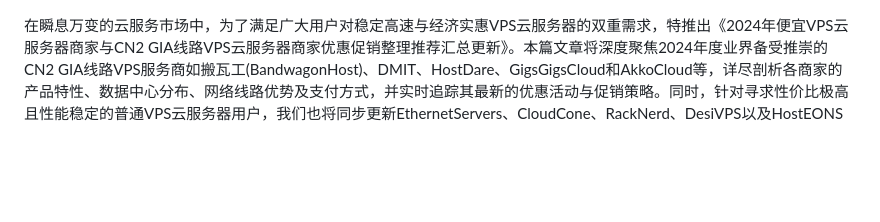
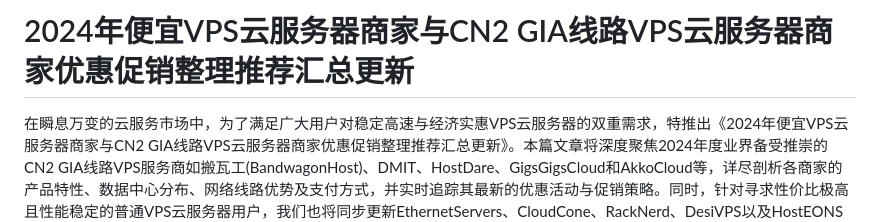
Before and after one commit to vps59/vps59.github.io, a Markdown page: README.md, the part around the change. GitHub-like rendering; blank space fills up the shorter version.

```diff
--- a/README.md
+++ b/README.md
@@ -1,3 +1,4 @@
+# 2024年便宜VPS云服务器商家与CN2 GIA线路VPS云服务器商家优惠促销整理推荐汇总更新
 在瞬息万变的云服务市场中，为了满足广大用户对稳定高速与经济实惠VPS云服务器的双重需求，特推出《2024年便宜VPS云服务器商家与CN2 GIA线路VPS云服务器商家优惠促销整理推荐汇总更新》。本篇文章将深度聚焦2024年度业界备受推崇的CN2 GIA线路VPS服务商如搬瓦工(BandwagonHost)、DMIT、HostDare、GigsGigsCloud和AkkoCloud等，详尽剖析各商家的产品特性、数据中心分布、网络线路优势及支付方式，并实时追踪其最新的优惠活动与促销策略。同时，针对寻求性价比极高且性能稳定的普通VPS云服务器用户，我们也将同步更新EthernetServers、CloudCone、RackNerd、DesiVPS以及HostEONS等知名商家的优惠促销信息。本篇指南将持续维护并定期更新，旨在为读者提供一站式、全方位的2024年VPS选购参考，助您在海量信息中精准把握优质VPS资源，实现高效能、低成本的云端部署方案。鉴于文章内容丰富，请读者依据目录进行便捷查阅与参考。
 
 下面将为您梳理2024年CN2 GIA线路VPS云服务器商家和便宜VPS云服务器商家的优惠促销信息，帮助您在众多的商家中做出最佳的选择。**本文长期更新中**
```
